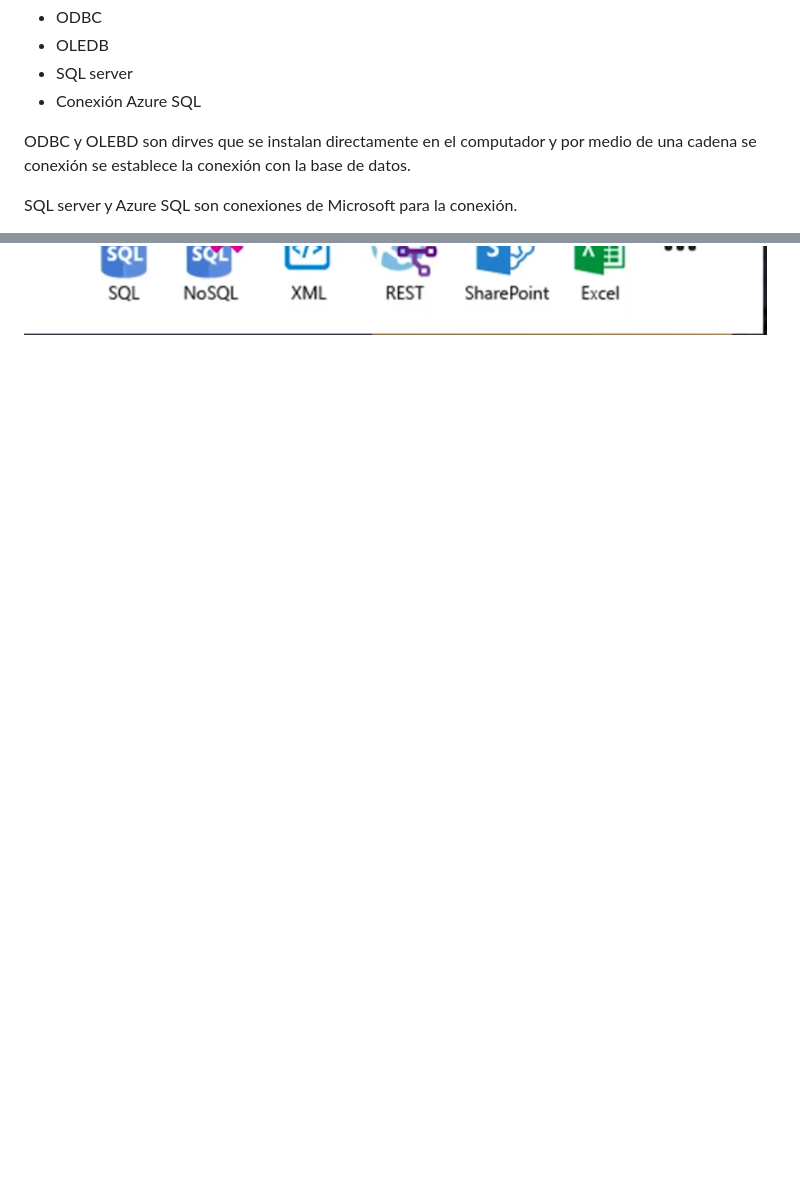
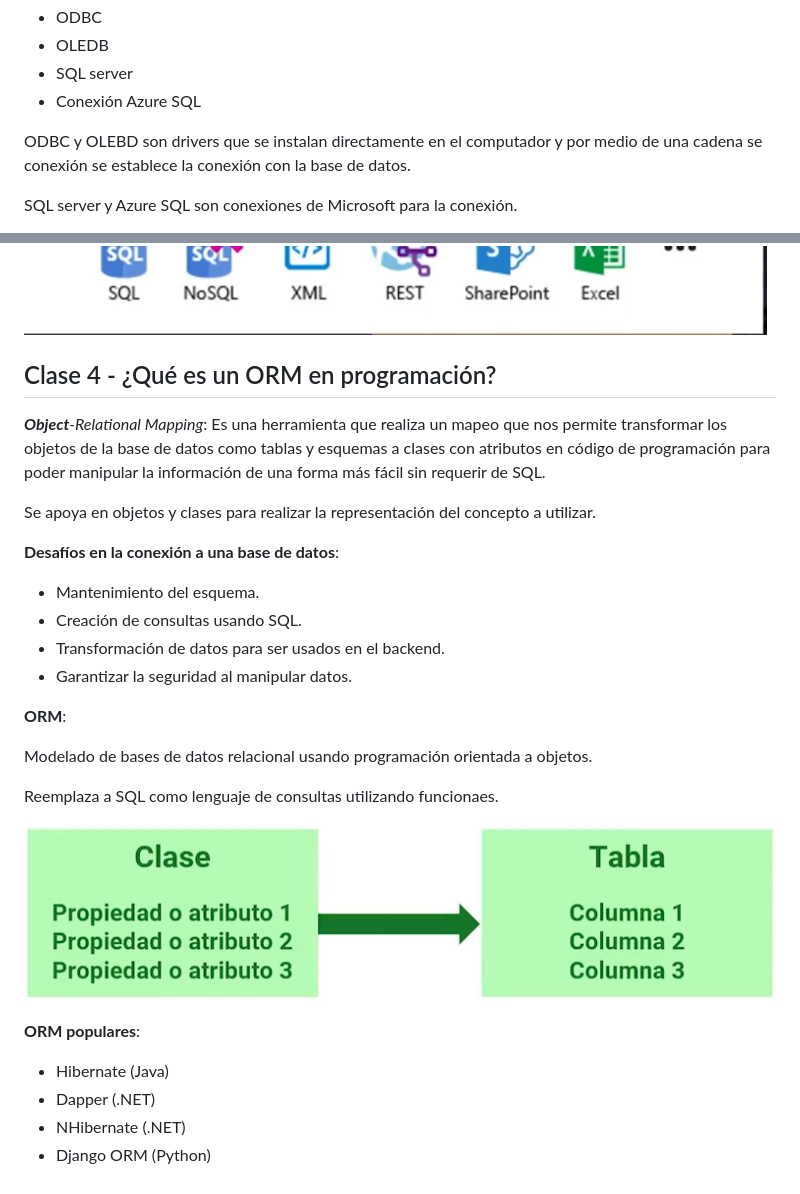
Before and after one commit to ivanfbj/BackendConCSharpYDotNet, a Markdown page: README.md, 2 parts joined by grey strips. GitHub-like rendering; pictures changed too: images/ORM.png (added); blank space fills up the shorter version.

Commit message:
Clase 4 - ¿Qué es un ORM en programación?

```diff
--- a/README.md
+++ b/README.md
@@ -44,7 +44,7 @@ Entity Framework se encarga de simplificar como construimos el Backend para pode
 - SQL server
 - Conexión Azure SQL
 
-ODBC y OLEBD son dirves que se instalan directamente en el computador y por medio de una cadena se conexión se establece la conexión con la base de datos.
+ODBC y OLEBD son drivers que se instalan directamente en el computador y por medio de una cadena se conexión se establece la conexión con la base de datos.
 
 SQL server y Azure SQL son conexiones de Microsoft para la conexión.
 
@@ -53,3 +53,31 @@ En .NET tenemos un componente que permite hacer todas las conexiones a la base s
 **Funcionamiento de ADO.NET**:
 
 ![imagén de Funcionamiento de ADO.NET](images/funcionamiento_ado_dot_net.png)
+
+## Clase 4 - ¿Qué es un ORM en programación?
+
+ _**Object**-Relational Mapping_: Es una herramienta que realiza un mapeo que nos permite transformar los objetos de la base de datos como tablas y esquemas a clases con atributos en código de programación para poder manipular la información de una forma más fácil sin requerir de SQL.
+
+Se apoya en objetos y clases para realizar la representación del concepto a utilizar.
+
+**Desafíos en la conexión a una base de datos**:
+
+- Mantenimiento del esquema.
+- Creación de consultas usando SQL.
+- Transformación de datos para ser usados en el backend.
+- Garantizar la seguridad al manipular datos.
+
+**ORM**:
+
+Modelado de bases de datos relacional usando programación orientada a objetos.
+
+Reemplaza a SQL como lenguaje de consultas utilizando funcionaes.
+
+![imagen ORM](images/ORM.png)
+
+**ORM populares**:
+
+- Hibernate (Java)
+- Dapper (.NET)
+- NHibernate (.NET)
+- Django ORM (Python)
```
